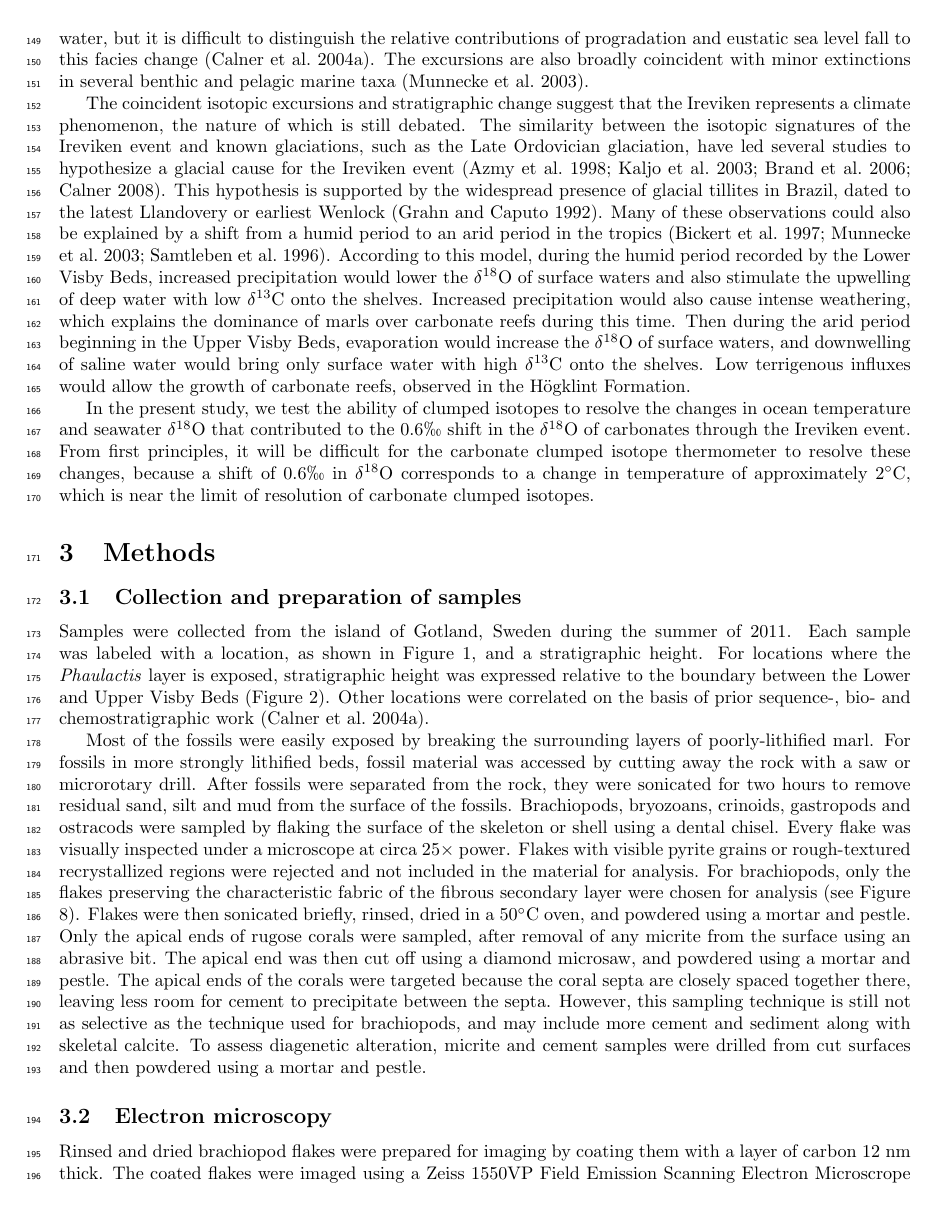
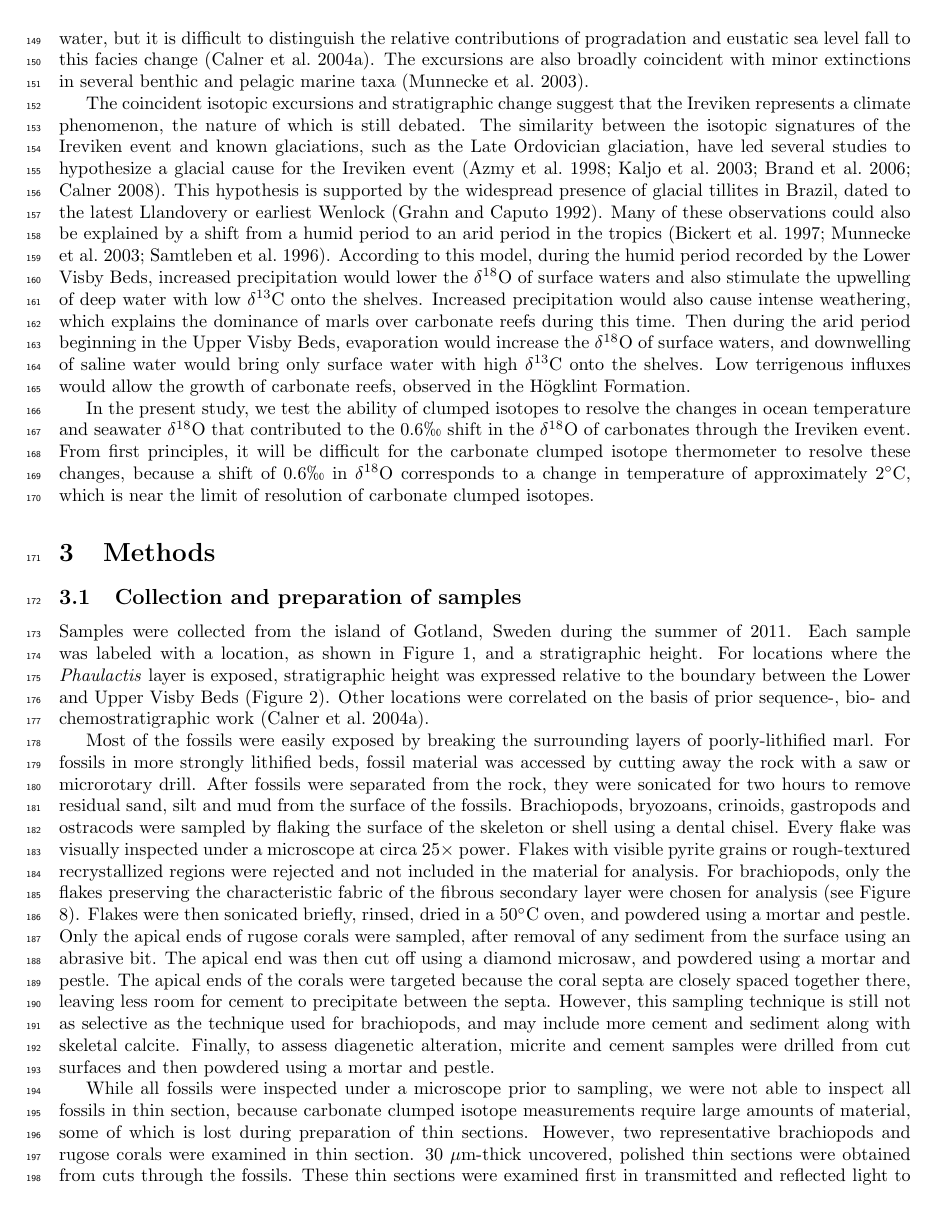
Before and after one commit to rcummins/old_stuff, a LaTeX document (draft.tex): page 4 of 26. Compiled offline with pdfLaTeX; a missing bibliography style is replaced by a similar one.

Commit message:
added paragraph explaining cant do thin sections for all fossils

```diff
--- a/draft.tex
+++ b/draft.tex
@@ -87,7 +87,9 @@ In the present study, we test the ability of clumped isotopes to resolve the cha
 
 Samples were collected from the island of Gotland, Sweden during the summer of 2011. Each sample was labeled with a location, as shown in Figure \ref{map}, and a stratigraphic height. For locations where the \textit{Phaulactis} layer is exposed, stratigraphic height was expressed relative to the boundary between the Lower and Upper Visby Beds (Figure \ref{column}). Other locations were correlated on the basis of prior sequence-, bio- and chemostratigraphic work \citep{Calner2004a}.
 
-Most of the fossils were easily exposed by breaking the surrounding layers of poorly-lithified marl. For fossils in more strongly lithified beds, fossil material was accessed by cutting away the rock with a saw or microrotary drill. After fossils were separated from the rock, they were sonicated for two hours to remove residual sand, silt and mud from the surface of the fossils. Brachiopods, bryozoans, crinoids, gastropods and ostracods were sampled by flaking the surface of the skeleton or shell using a dental chisel. Every flake was visually inspected under a microscope at circa $25\times$ power. Flakes with visible pyrite grains or rough-textured recrystallized regions were rejected and not included in the material for analysis. For brachiopods, only the flakes preserving the characteristic fabric of the fibrous secondary layer were chosen for analysis (see Figure \ref{flakes}). Flakes were then sonicated briefly, rinsed, dried in a 50\degrees C oven, and powdered using a mortar and pestle. Only the apical ends of rugose corals were sampled, after removal of any micrite from the surface using an abrasive bit. The apical end was then cut off using a diamond microsaw, and powdered using a mortar and pestle. The apical ends of the corals were targeted because the coral septa are closely spaced together there, leaving less room for cement to precipitate between the septa. However, this sampling technique is still not as selective as the technique used for brachiopods, and may include more cement and sediment along with skeletal calcite. To assess diagenetic alteration, micrite and cement samples were drilled from cut surfaces and then powdered using a mortar and pestle.
+Most of the fossils were easily exposed by breaking the surrounding layers of poorly-lithified marl. For fossils in more strongly lithified beds, fossil material was accessed by cutting away the rock with a saw or microrotary drill. After fossils were separated from the rock, they were sonicated for two hours to remove residual sand, silt and mud from the surface of the fossils. Brachiopods, bryozoans, crinoids, gastropods and ostracods were sampled by flaking the surface of the skeleton or shell using a dental chisel. Every flake was visually inspected under a microscope at circa $25\times$ power. Flakes with visible pyrite grains or rough-textured recrystallized regions were rejected and not included in the material for analysis. For brachiopods, only the flakes preserving the characteristic fabric of the fibrous secondary layer were chosen for analysis (see Figure \ref{flakes}). Flakes were then sonicated briefly, rinsed, dried in a 50\degrees C oven, and powdered using a mortar and pestle. Only the apical ends of rugose corals were sampled, after removal of any sediment from the surface using an abrasive bit. The apical end was then cut off using a diamond microsaw, and powdered using a mortar and pestle. The apical ends of the corals were targeted because the coral septa are closely spaced together there, leaving less room for cement to precipitate between the septa. However, this sampling technique is still not as selective as the technique used for brachiopods, and may include more cement and sediment along with skeletal calcite. Finally, to assess diagenetic alteration, micrite and cement samples were drilled from cut surfaces and then powdered using a mortar and pestle.
+
+While all fossils were inspected under a microscope prior to sampling, we were not able to inspect all fossils in thin section, because carbonate clumped isotope measurements require large amounts of material, some of which is lost during preparation of thin sections. However, two representative brachiopods and rugose corals were examined in thin section. 30 $\mu$m-thick uncovered, polished thin sections were obtained from cuts through the fossils. These thin sections were examined first in transmitted and reflected light to characterize calcite textures, and were then characterized using several different spectroscopic techniques, described below.
 
 \subsection{Electron microscopy}
 
```
Also changed, not shown: draft.tex (4 more changed lines).
